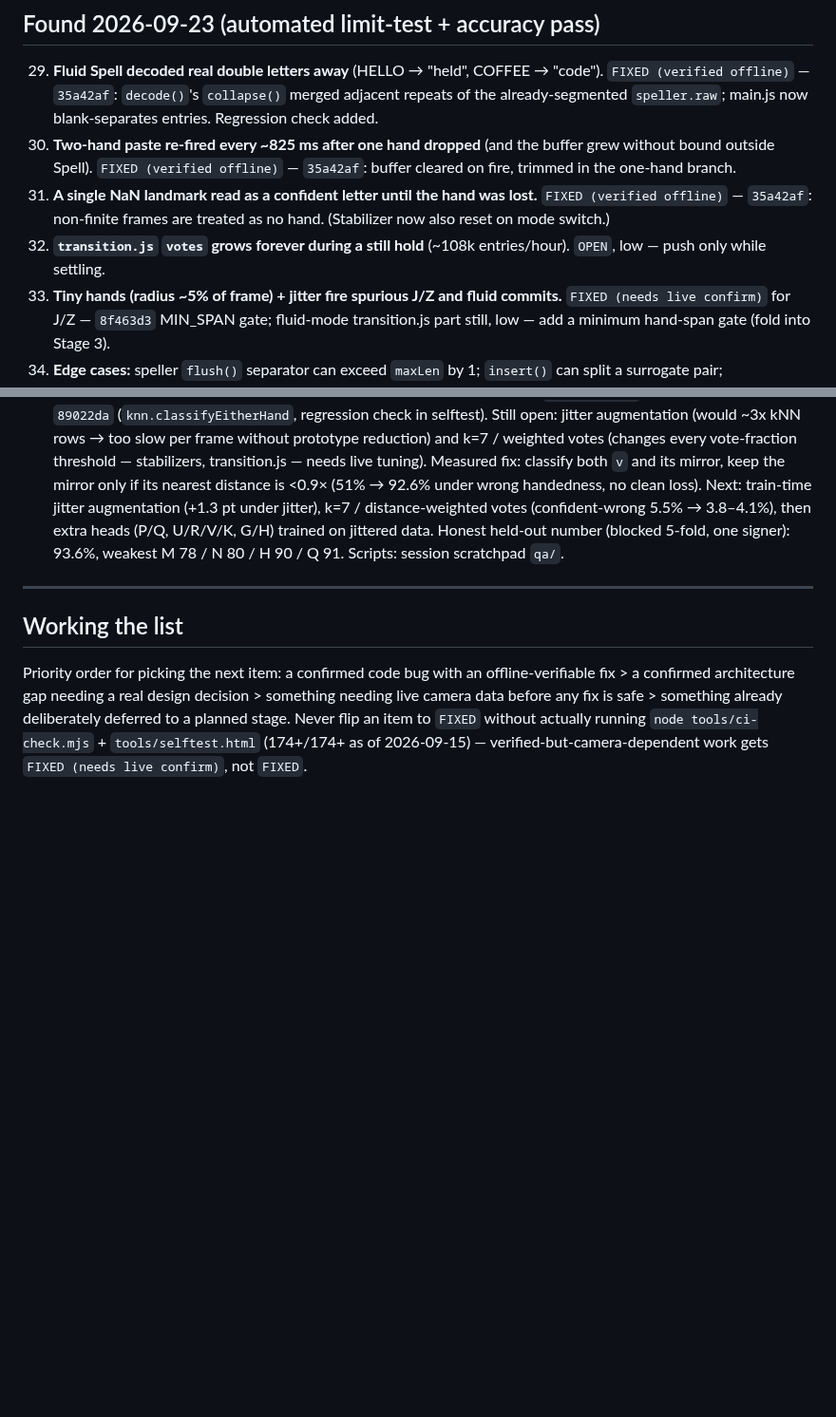
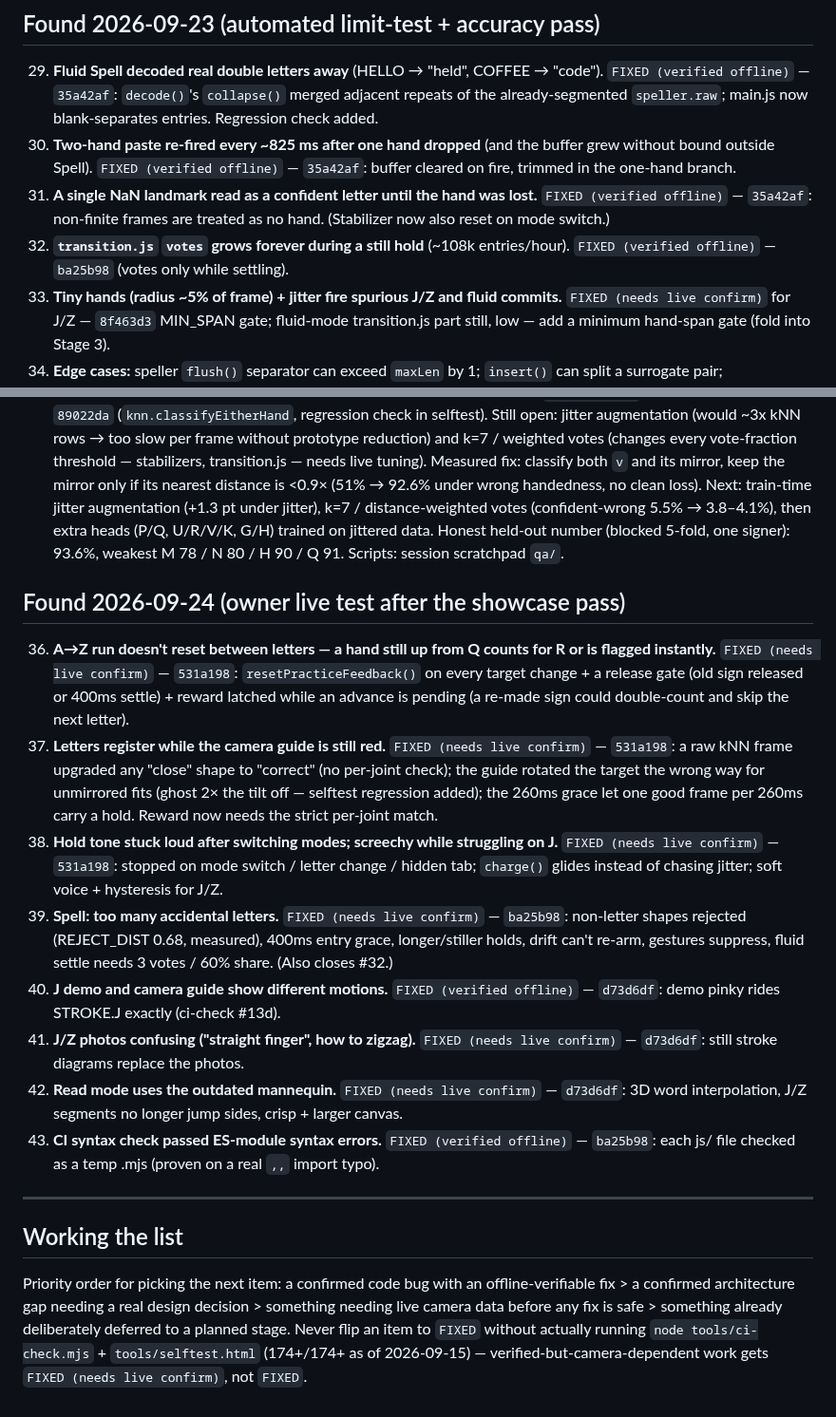
Before and after one commit to Crazycatz67/asl-recognizer, a Markdown page: Bug Reports/checklist.md, 2 parts joined by grey strips. Shown at 95% size. GitHub-like rendering; blank space fills up the shorter version.

Commit message:
Bug checklist: 2026-09-24 live-test items 36-43 with root causes and commits
Co-Authored-By: Claude Opus 5.5 (1M context) <noreply@anthropic.com>

```diff
--- a/Bug Reports/checklist.md
+++ b/Bug Reports/checklist.md
@@ -349,7 +349,7 @@ references are as of commit `41c43f0` and will drift.
     lost.** `FIXED (verified offline)` — `35a42af`: non-finite frames are
     treated as no hand. (Stabilizer now also reset on mode switch.)
 32. **`transition.js` `votes` grows forever during a still hold** (~108k
-    entries/hour). `OPEN`, low — push only while settling.
+    entries/hour). `FIXED (verified offline)` — `ba25b98` (votes only while settling).
 33. **Tiny hands (radius ~5% of frame) + jitter fire spurious J/Z and fluid
     commits.** `FIXED (needs live confirm)` for J/Z — `8f463d3` MIN_SPAN gate; fluid-mode transition.js part still, low — add a minimum hand-span gate (fold into Stage 3).
 34. **Edge cases:** speller `flush()` separator can exceed `maxLen` by 1;
@@ -370,6 +370,38 @@ references are as of commit `41c43f0` and will drift.
     Honest held-out number (blocked 5-fold, one signer): 93.6%, weakest
     M 78 / N 80 / H 90 / Q 91. Scripts: session scratchpad `qa/`.
 
+## Found 2026-09-24 (owner live test after the showcase pass)
+
+36. **A→Z run doesn't reset between letters — a hand still up from Q counts
+    for R or is flagged instantly.** `FIXED (needs live confirm)` — `531a198`:
+    `resetPracticeFeedback()` on every target change + a release gate (old
+    sign released or 400ms settle) + reward latched while an advance is
+    pending (a re-made sign could double-count and skip the next letter).
+37. **Letters register while the camera guide is still red.** `FIXED (needs
+    live confirm)` — `531a198`: a raw kNN frame upgraded any "close" shape to
+    "correct" (no per-joint check); the guide rotated the target the wrong way
+    for unmirrored fits (ghost 2× the tilt off — selftest regression added);
+    the 260ms grace let one good frame per 260ms carry a hold. Reward now
+    needs the strict per-joint match.
+38. **Hold tone stuck loud after switching modes; screechy while struggling on
+    J.** `FIXED (needs live confirm)` — `531a198`: stopped on mode switch /
+    letter change / hidden tab; `charge()` glides instead of chasing jitter;
+    soft voice + hysteresis for J/Z.
+39. **Spell: too many accidental letters.** `FIXED (needs live confirm)` —
+    `ba25b98`: non-letter shapes rejected (REJECT_DIST 0.68, measured), 400ms
+    entry grace, longer/stiller holds, drift can't re-arm, gestures suppress,
+    fluid settle needs 3 votes / 60% share. (Also closes #32.)
+40. **J demo and camera guide show different motions.** `FIXED (verified
+    offline)` — `d73d6df`: demo pinky rides STROKE.J exactly (ci-check #13d).
+41. **J/Z photos confusing ("straight finger", how to zigzag).** `FIXED (needs
+    live confirm)` — `d73d6df`: still stroke diagrams replace the photos.
+42. **Read mode uses the outdated mannequin.** `FIXED (needs live confirm)` —
+    `d73d6df`: 3D word interpolation, J/Z segments no longer jump sides,
+    crisp + larger canvas.
+43. **CI syntax check passed ES-module syntax errors.** `FIXED (verified
+    offline)` — `ba25b98`: each js/ file checked as a temp .mjs (proven on a
+    real `,,` import typo).
+
 ---
 
 ## Working the list
```
